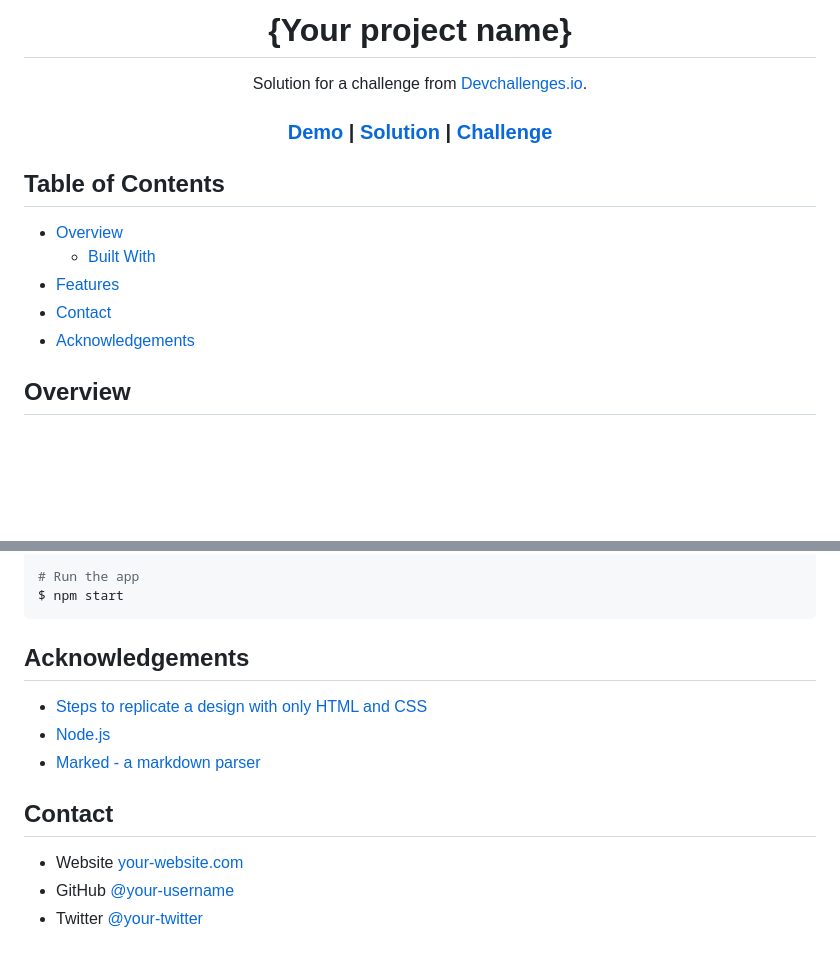
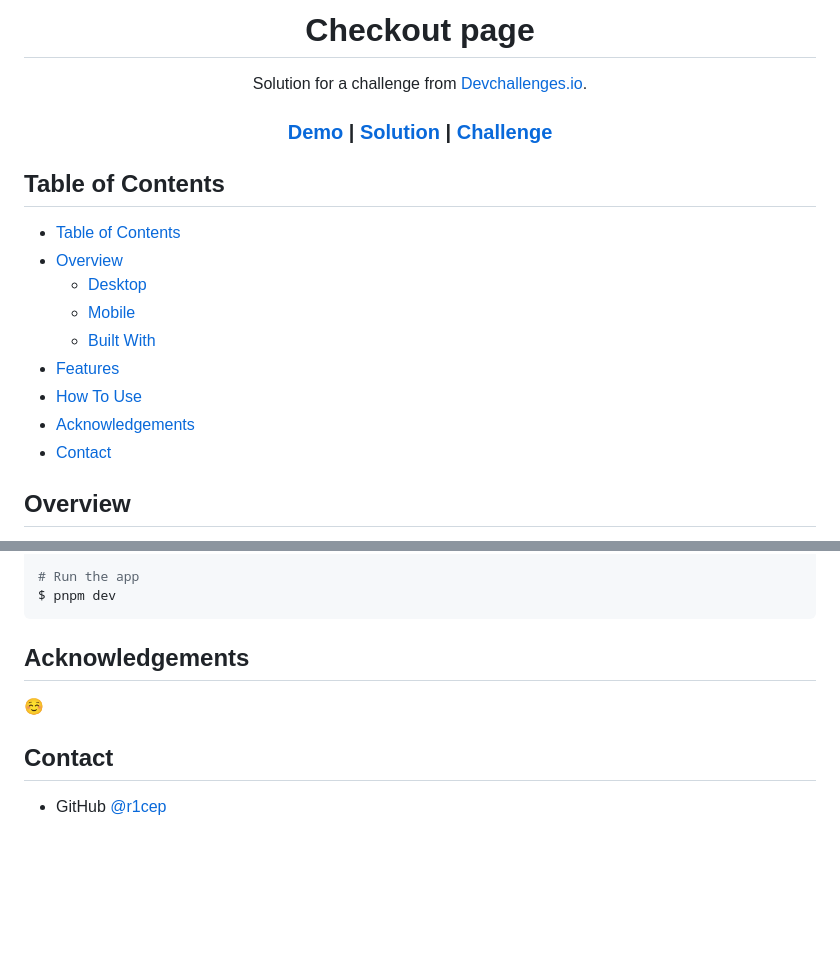
Before and after one commit to r1cep/dev-challenges-checkout-page, a Markdown page: README.md, 2 parts joined by grey strips. Rendered like a GitHub page; blank space fills up the shorter version.

````diff
--- a/README.md
+++ b/README.md
@@ -1,6 +1,6 @@
 <!-- Please update value in the {}  -->
 
-<h1 align="center">{Your project name}</h1>
+<h1 align="center">Checkout page</h1>
 
 <div align="center">
    Solution for a challenge from  <a href="http://devchallenges.io" target="_blank">Devchallenges.io</a>.
@@ -26,11 +26,15 @@
 
 ## Table of Contents
 
+- [Table of Contents](#table-of-contents)
 - [Overview](#overview)
+  - [Desktop](#desktop)
+  - [Mobile](#mobile)
   - [Built With](#built-with)
 - [Features](#features)
+- [How To Use](#how-to-use)
+- [Acknowledgements](#acknowledgements)
 - [Contact](#contact)
-- [Acknowledgements](#acknowledgements)
 
 <!-- OVERVIEW -->
 
@@ -73,18 +84,14 @@ $ npm install
 
 # Run the app
-$ npm start
+$ pnpm dev
 ```
 
 ## Acknowledgements
 
 <!-- This section should list any articles or add-ons/plugins that helps you to complete the project. This is optional but it will help you in the future. For exmpale -->
 
-- [Steps to replicate a design with only HTML and CSS](https://devchallenges-blogs.web.app/how-to-replicate-design/)
-- [Node.js](https://nodejs.org/)
-- [Marked - a markdown parser](https://github.com/chjj/marked)
+:relaxed:
 
 ## Contact
 
-- Website [your-website.com](https://{your-web-site-link})
-- GitHub [@your-username](https://{github.com/your-usermame})
-- Twitter [@your-twitter](https://{twitter.com/your-username})
+- GitHub [@r1cep](https://github.com/r1cep/dev-challenges-my-gallery)
````
Also changed, not shown: other parts of README.md (+20 -13 lines), screenshots/desktop.png (added), screenshots/mobile.png (added).
